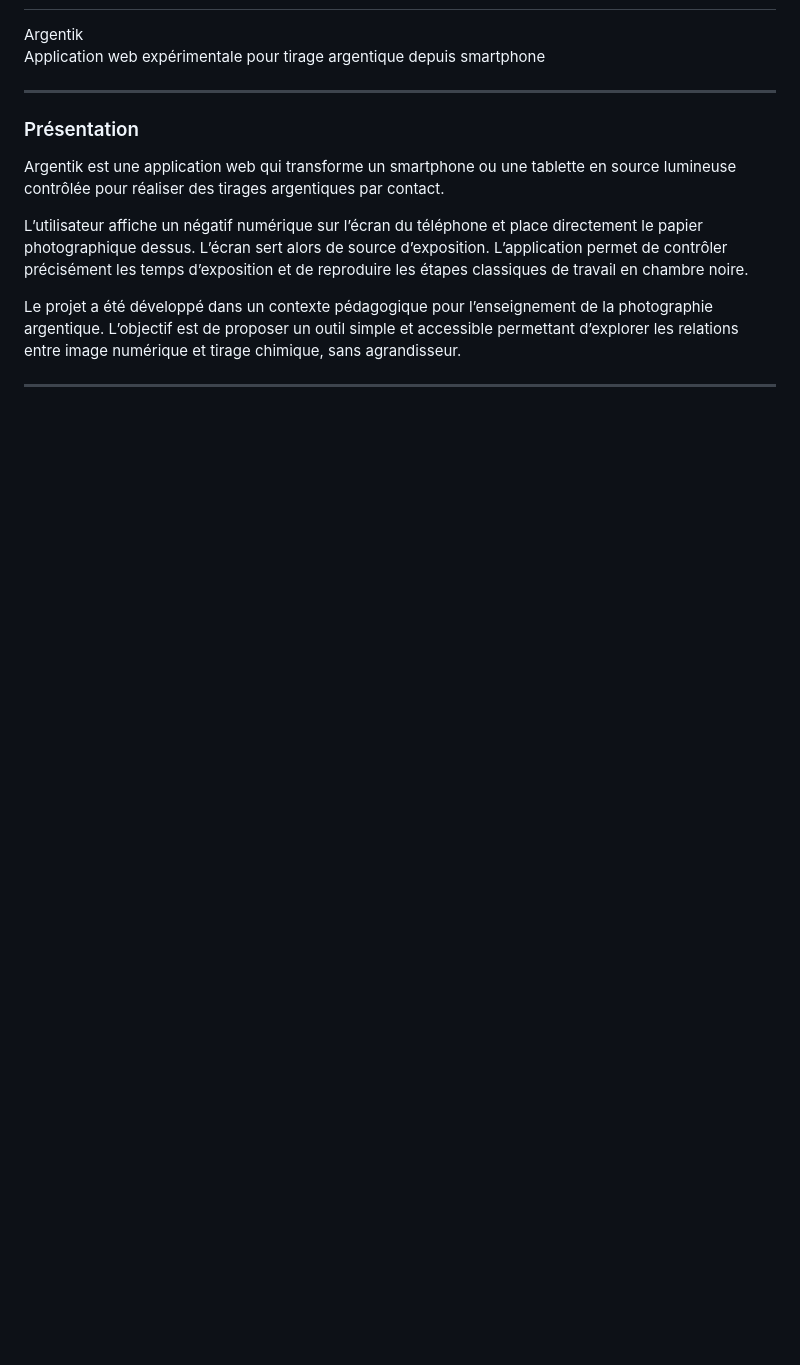
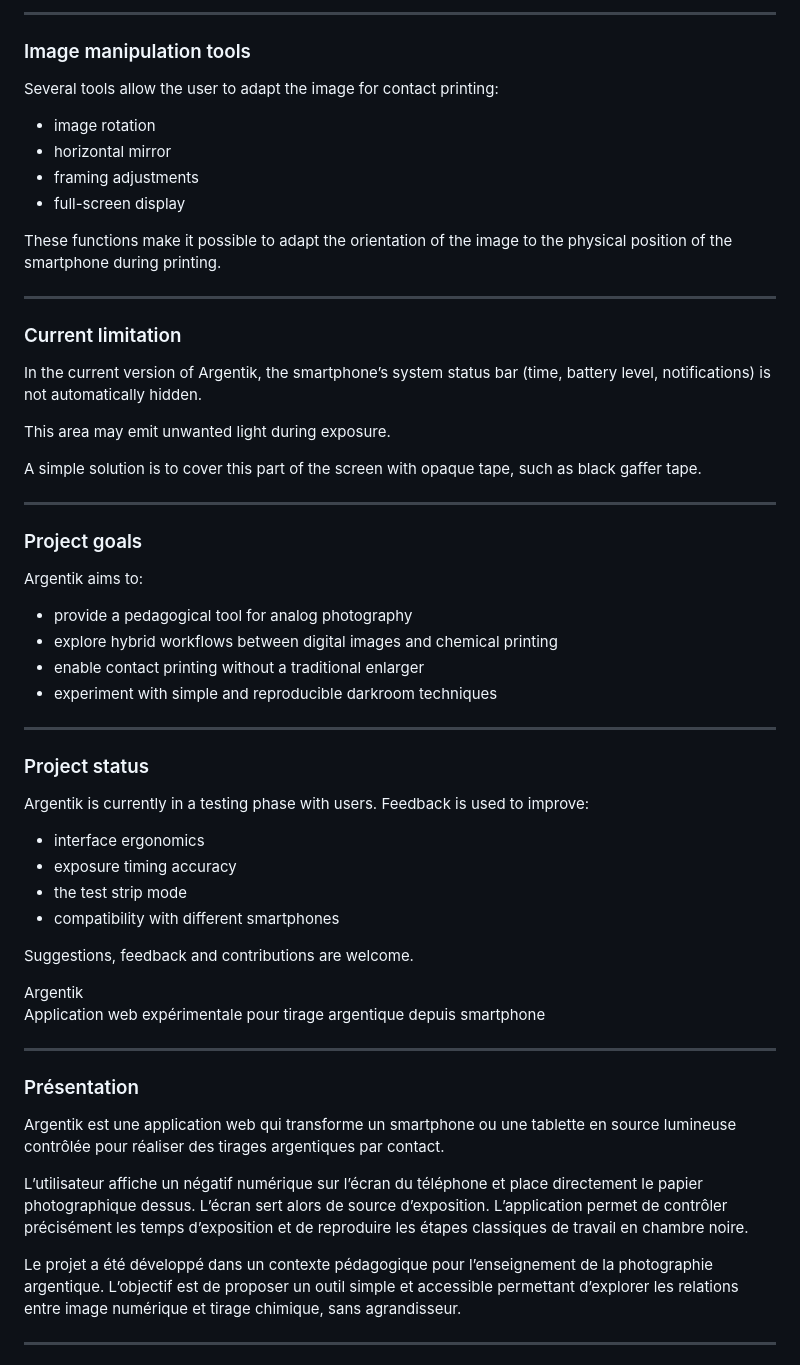
Before and after one commit to vuillem/Argentik, a Markdown page: README.md, the part around one of its changes. Drawn GitHub-style; blank space fills up the shorter version.

```diff
--- a/README.md
+++ b/README.md
@@ -2,3 +73,49 @@
+---
+
+### Image manipulation tools
+
+Several tools allow the user to adapt the image for contact printing:
+
+- image rotation
+- horizontal mirror
+- framing adjustments
+- full-screen display
+
+These functions make it possible to adapt the orientation of the image to the physical position of the smartphone during printing.
+
+---
+
+### Current limitation
+
+In the current version of Argentik, the smartphone’s system status bar (time, battery level, notifications) is not automatically hidden.
+
+This area may emit unwanted light during exposure.
+
+A simple solution is to cover this part of the screen with opaque tape, such as black gaffer tape.
+
+---
+
+### Project goals
+
+Argentik aims to:
+
+- provide a pedagogical tool for analog photography
+- explore hybrid workflows between digital images and chemical printing
+- enable contact printing without a traditional enlarger
+- experiment with simple and reproducible darkroom techniques
+
+---
+
+### Project status
+
+Argentik is currently in a testing phase with users. Feedback is used to improve:
+
+- interface ergonomics
+- exposure timing accuracy
+- the test strip mode
+- compatibility with different smartphones
+
+Suggestions, feedback and contributions are welcome.
 
 Argentik
 Application web expérimentale pour tirage argentique depuis smartphone
```
Also changed, not shown: other parts of README.md (+71 -0 lines).
